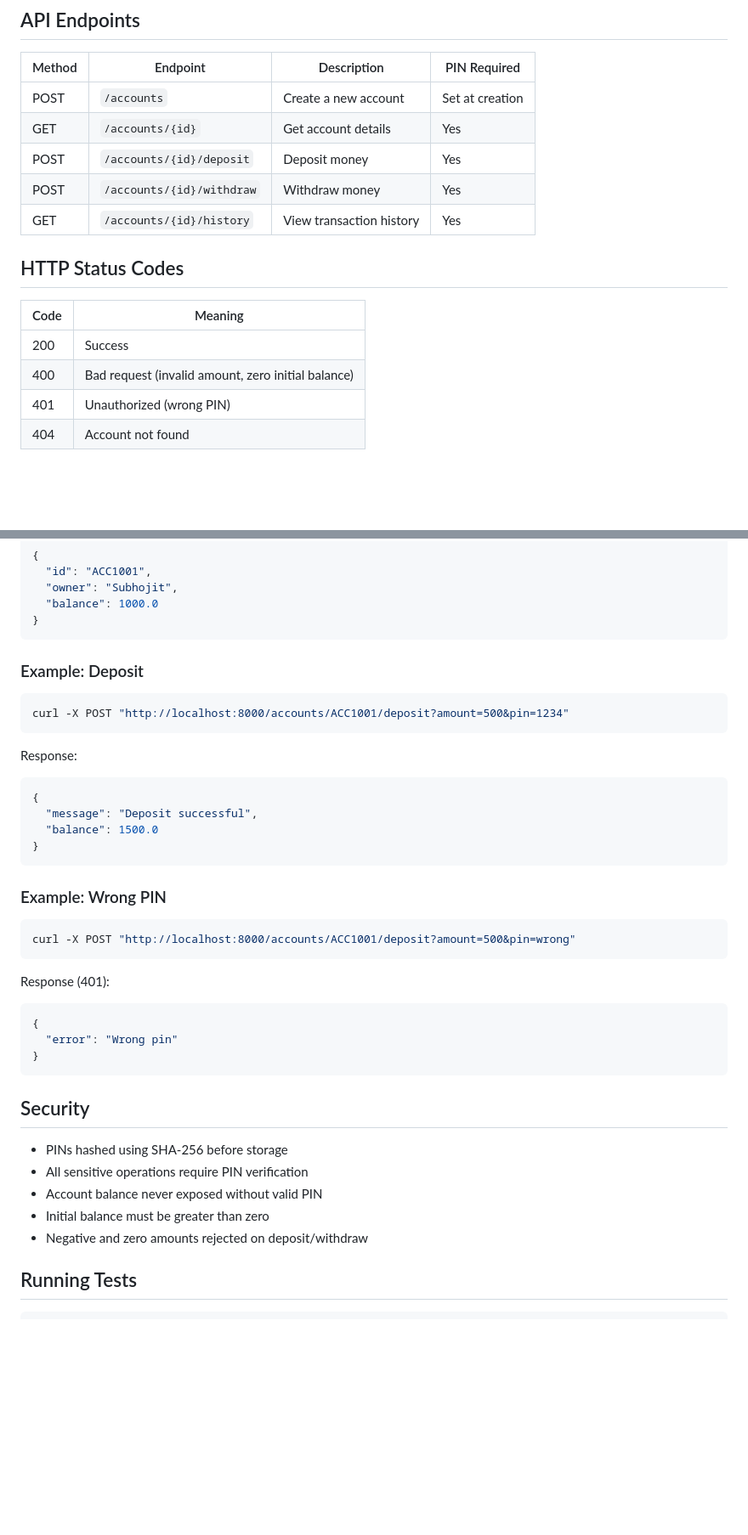
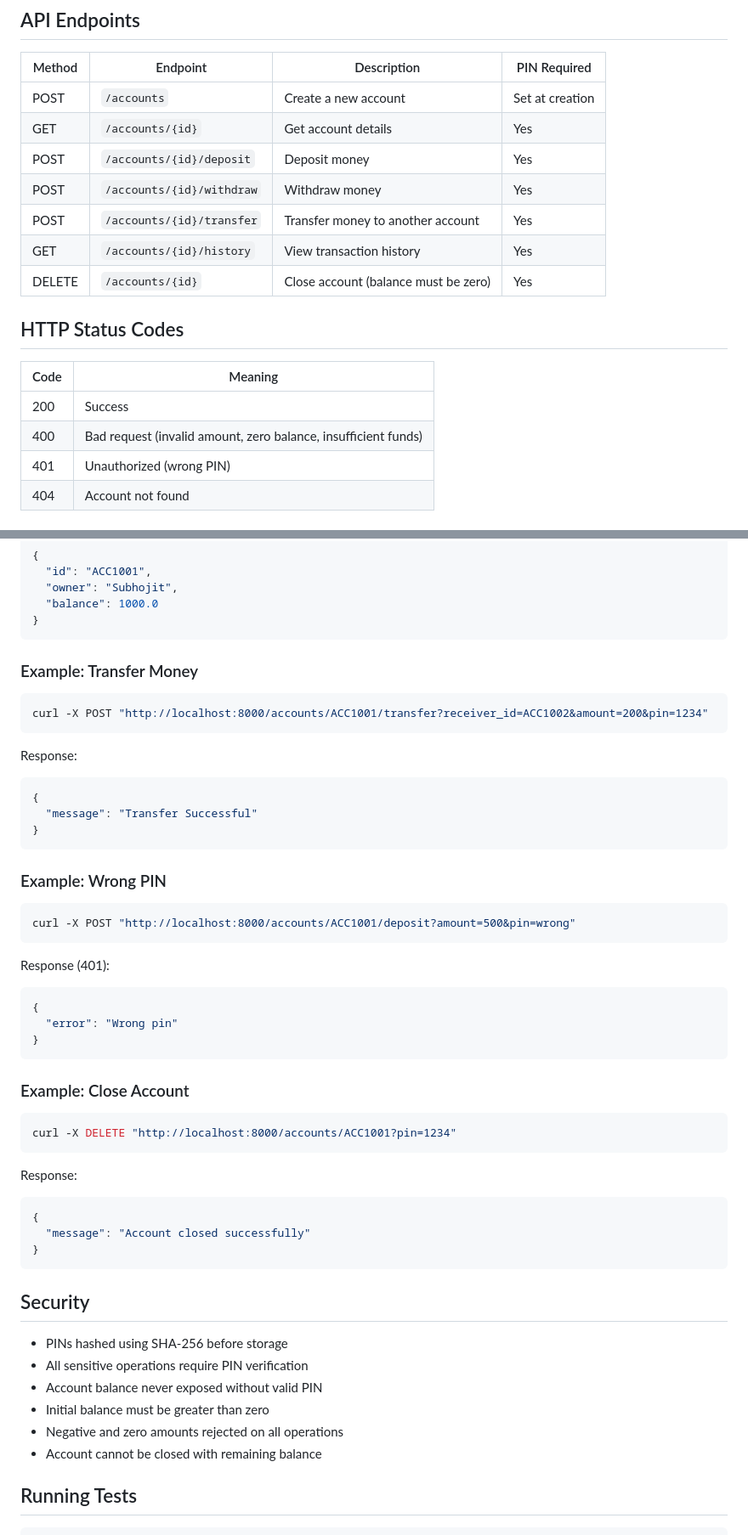
Before and after one commit to subhojit07Das/banking-system, a Markdown page: README.md, 2 parts joined by grey strips. Shown at 85% size. GitHub-like rendering; blank space fills up the shorter version.

Commit message:
Revised README.md

````diff
--- a/README.md
+++ b/README.md
@@ -95,14 +98,16 @@ docker run -p 8000:8000 banking-system
 | GET | `/accounts/{id}` | Get account details | Yes |
 | POST | `/accounts/{id}/deposit` | Deposit money | Yes |
 | POST | `/accounts/{id}/withdraw` | Withdraw money | Yes |
+| POST | `/accounts/{id}/transfer` | Transfer money to another account | Yes |
 | GET | `/accounts/{id}/history` | View transaction history | Yes |
+| DELETE | `/accounts/{id}` | Close account (balance must be zero) | Yes |
 
 ## HTTP Status Codes
 
 | Code | Meaning |
 |------|---------|
 | 200 | Success |
-| 400 | Bad request (invalid amount, zero initial balance) |
+| 400 | Bad request (invalid amount, zero balance, insufficient funds) |
 | 401 | Unauthorized (wrong PIN) |
 | 404 | Account not found |
 
@@ -121,17 +126,16 @@ Response:
 }
 ```
 
-### Example: Deposit
+### Example: Transfer Money
 
 ```bash
-curl -X POST "http://localhost:8000/accounts/ACC1001/deposit?amount=500&pin=1234"
+curl -X POST "http://localhost:8000/accounts/ACC1001/transfer?receiver_id=ACC1002&amount=200&pin=1234"
 ```
 
 Response:
 ```json
 {
-  "message": "Deposit successful",
-  "balance": 1500.0
+  "message": "Transfer Successful"
 }
 ```
 
@@ -148,13 +152,27 @@ Response (401):
 }
 ```
 
+### Example: Close Account
+
+```bash
+curl -X DELETE "http://localhost:8000/accounts/ACC1001?pin=1234"
+```
+
+Response:
+```json
+{
+  "message": "Account closed successfully"
+}
+```
+
 ## Security
 
 - PINs hashed using SHA-256 before storage
 - All sensitive operations require PIN verification
 - Account balance never exposed without valid PIN
 - Initial balance must be greater than zero
-- Negative and zero amounts rejected on deposit/withdraw
+- Negative and zero amounts rejected on all operations
+- Account cannot be closed with remaining balance
 
 ## Running Tests
 
````
Also changed, not shown: other parts of README.md (+3 -1 lines).
